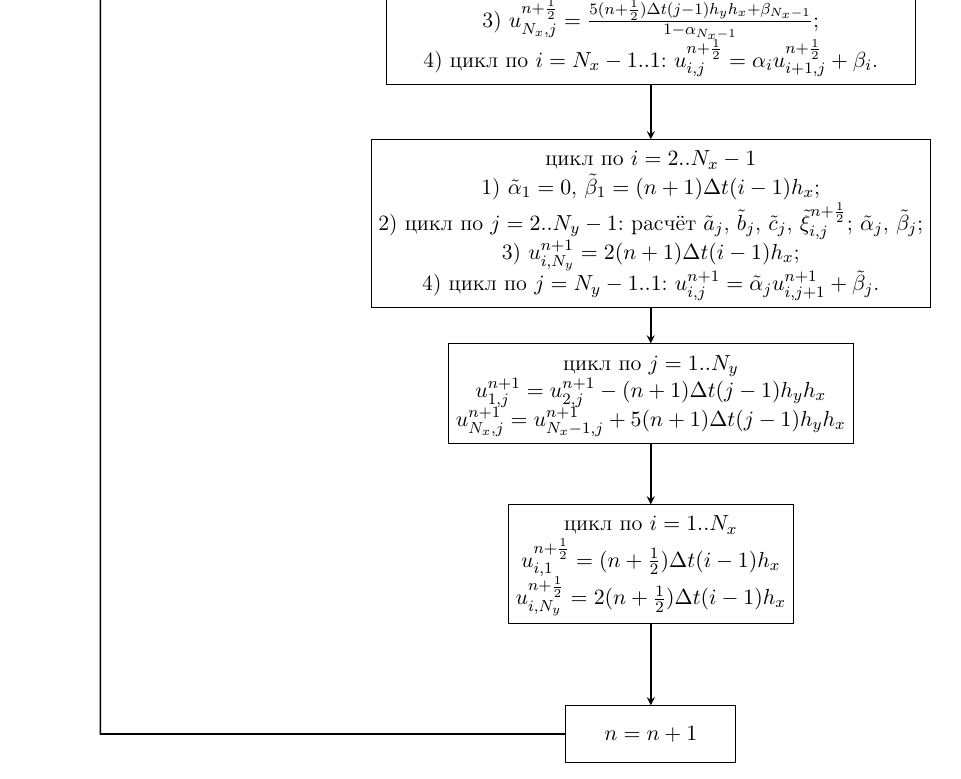
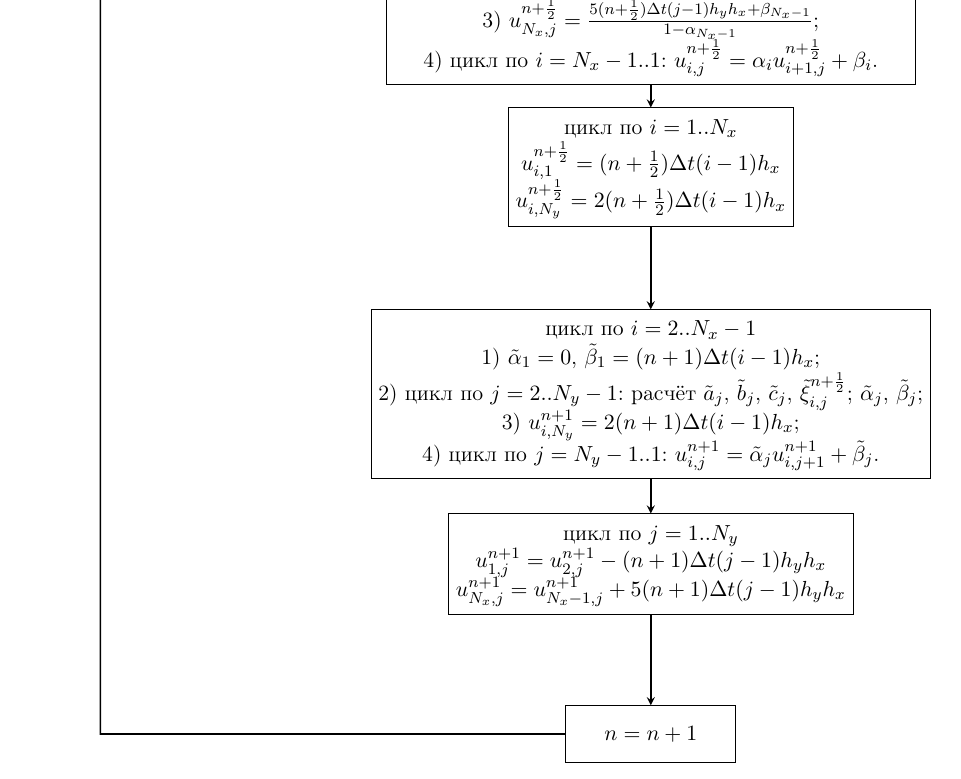
Before and after one commit to CorgiPuppy/num-methods-eq-math-phys-chem-labs, a LaTeX problem sheet (homeworks/homework13/homework13_1/report/report.tex): part of page 7 of 15, cut so that both start at the same text. Compiled offline with pdfLaTeX.

Commit message:
fix: modify algorithm of the task 1.

```diff
--- a/homeworks/homework13/homework13_1/report/report.tex
+++ b/homeworks/homework13/homework13_1/report/report.tex
@@ -309,7 +309,14 @@
 					4) цикл по $i=N_{x}-1..1$: $u_{i, j}^{n+\frac{1}{2}} = \alpha_{i}u_{i+1, j}^{n+\frac{1}{2}} + \beta_{i}$.
 				}
 			};
-			\node (pr2) [process, below of=pr1, yshift=-2cm] {
+			\node (pr2) [process, below of=pr1, yshift=-1cm] {
+				\makecell{
+					цикл по $i=1..N_{x}$ \\
+					$u_{i, 1}^{n+\frac{1}{2}} = (n+\frac{1}{2})\Delta t(i-1)h_{x}$ \\
+					$u_{i, N_{y}}^{n+\frac{1}{2}} = 2(n+\frac{1}{2})\Delta t(i-1)h_{x}$
+				}
+			};
+			\node (pr3) [process, below of=pr2, yshift=-2cm] {
 				\makecell{
 					цикл по $i=2..N_{x}-1$ \\
 					1) $\tilde{\alpha}_{1} = 0$, $\tilde{\beta}_{1} = (n+1)\Delta t(i-1)h_{x}$; \\
@@ -318,18 +325,11 @@
 					4) цикл по $j=N_{y}-1..1$: $u_{i, j}^{n+1} = \tilde{\alpha}_{j}u_{i, j+1}^{n+1} + \tilde{\beta}_{j}$.
 				}
 			};
-			\node (pr3) [process, below of=pr2, yshift=-1cm] {
+			\node (pr4) [process, below of=pr3, yshift=-1cm] {
 				\makecell{
 					цикл по $j=1..N_{y}$ \\
 					$u_{1, j}^{n+1} = u_{2, j}^{n+1} - (n+1)\Delta t(j-1)h_{y}h_{x}$ \\
 					$u_{N_{x}, j}^{n+1} = u_{N_{x}-1, j}^{n+1} + 5(n+1)\Delta t(j-1)h_{y}h_{x}$
-				}
-			};
-			\node (pr4) [process, below of=pr3, yshift=-1cm] {
-				\makecell{
-					цикл по $i=1..N_{x}$ \\
-					$u_{i, 1}^{n+\frac{1}{2}} = (n+\frac{1}{2})\Delta t(i-1)h_{x}$ \\
-					$u_{i, N_{y}}^{n+\frac{1}{2}} = 2(n+\frac{1}{2})\Delta t(i-1)h_{x}$
 				}
 			};
 			\node (pr5) [process, below of=pr4, yshift=-1cm] {$n = n + 1$};
```
Also changed, not shown: homeworks/homework13/homework13_1/report/report.pdf.
